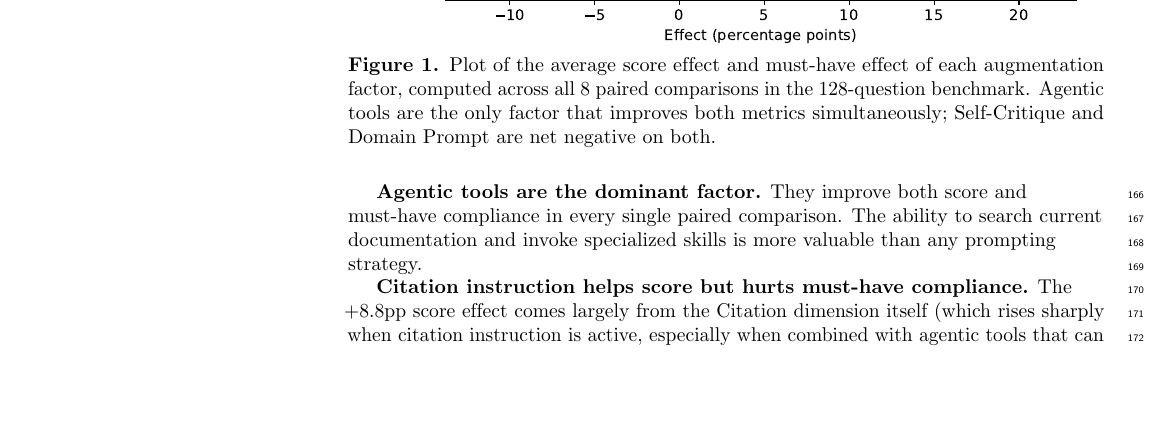
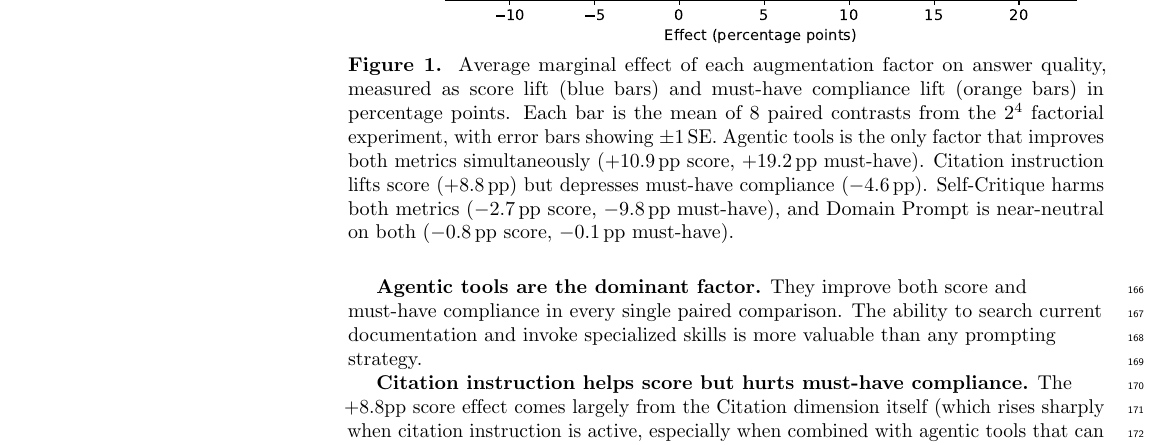
Before and after one commit to sfc-gh-cnantasenamat/aeo-methodology, a LaTeX document (paper/latex/paper.tex): part of page 7 of 16, cut so that both start at the same text, the shorter picture padded with empty space. Compiled offline with pdfLaTeX.

Commit message:
Expand fig 1 caption with narrative prose and per-factor values

```diff
--- a/paper/latex/paper.tex
+++ b/paper/latex/paper.tex
@@ -306,7 +306,7 @@ The factorial design lets us compute the average impact of turning each factor O
 \begin{figure}[H]
 \centering
 \includegraphics[width=\linewidth]{../assets/fig_01_main_effects.pdf}
-\caption{Plot of the average score effect and must-have effect of each augmentation factor, computed across all 8 paired comparisons in the 128-question benchmark. Agentic tools are the only factor that improves both metrics simultaneously; Self-Critique and Domain Prompt are net negative on both.}
+\caption{Average marginal effect of each augmentation factor on answer quality, measured as score lift (blue bars) and must-have compliance lift (orange bars) in percentage points. Each bar is the mean of 8 paired contrasts from the $2^4$ factorial experiment, with error bars showing $\pm1$\,SE. Agentic tools is the only factor that improves both metrics simultaneously ($+10.9$\,pp score, $+19.2$\,pp must-have). Citation instruction lifts score ($+8.8$\,pp) but depresses must-have compliance ($-4.6$\,pp). Self-Critique harms both metrics ($-2.7$\,pp score, $-9.8$\,pp must-have), and Domain Prompt is near-neutral on both ($-0.8$\,pp score, $-0.1$\,pp must-have).}
 \label{fig:main_effects}
 \end{figure}
 
```
Also changed, not shown: paper/paper.md (+1 -1 lines), paper/latex/paper.pdf, paper/paper.pdf.
